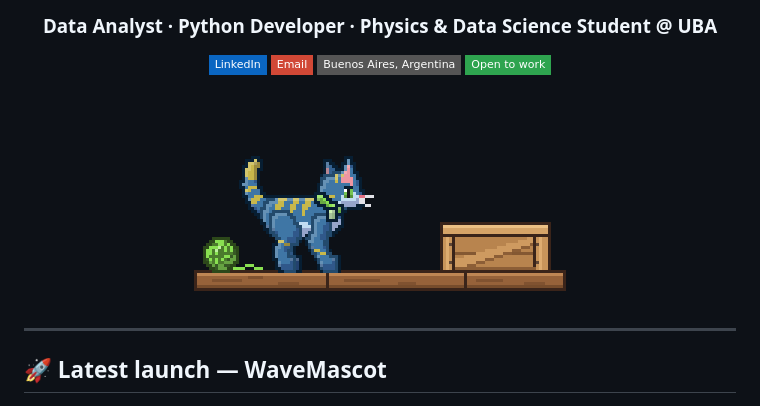
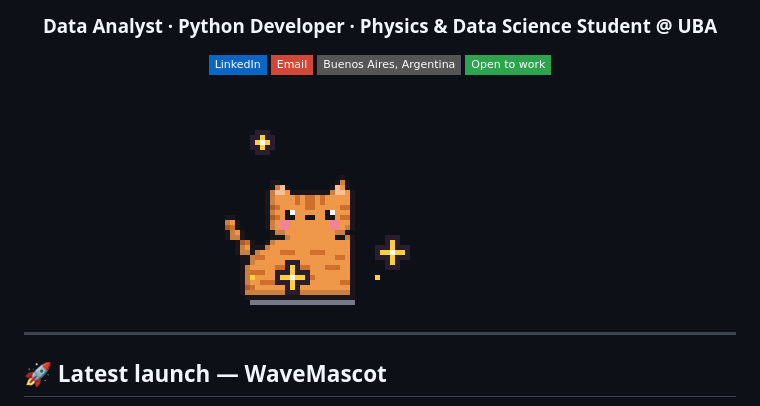
Before and after one commit to Marescaa/Marescaa, a Markdown page: README.md, the part around the change. GitHub-like rendering; pictures changed too: cat/cat.gif; badges without logos.

```diff
--- a/README.md
+++ b/README.md
@@ -9,7 +9,7 @@
 </p>
 
 <p align="center">
-  <img src="cat/cat.gif" width="384" alt="My pixel-art cat: sleeps, sits, strolls or gets the zoomies depending on my GitHub activity; its coat follows my languages"/>
+  <img src="cat/cat.gif" width="400" alt="My pixel-art cat: it sits, hops, zooms around or wears a crown depending on my GitHub activity"/>
 </p>
 
 ---
```
Also changed, not shown: cat/README.md (added, +51 -0 lines), 2 other files.
